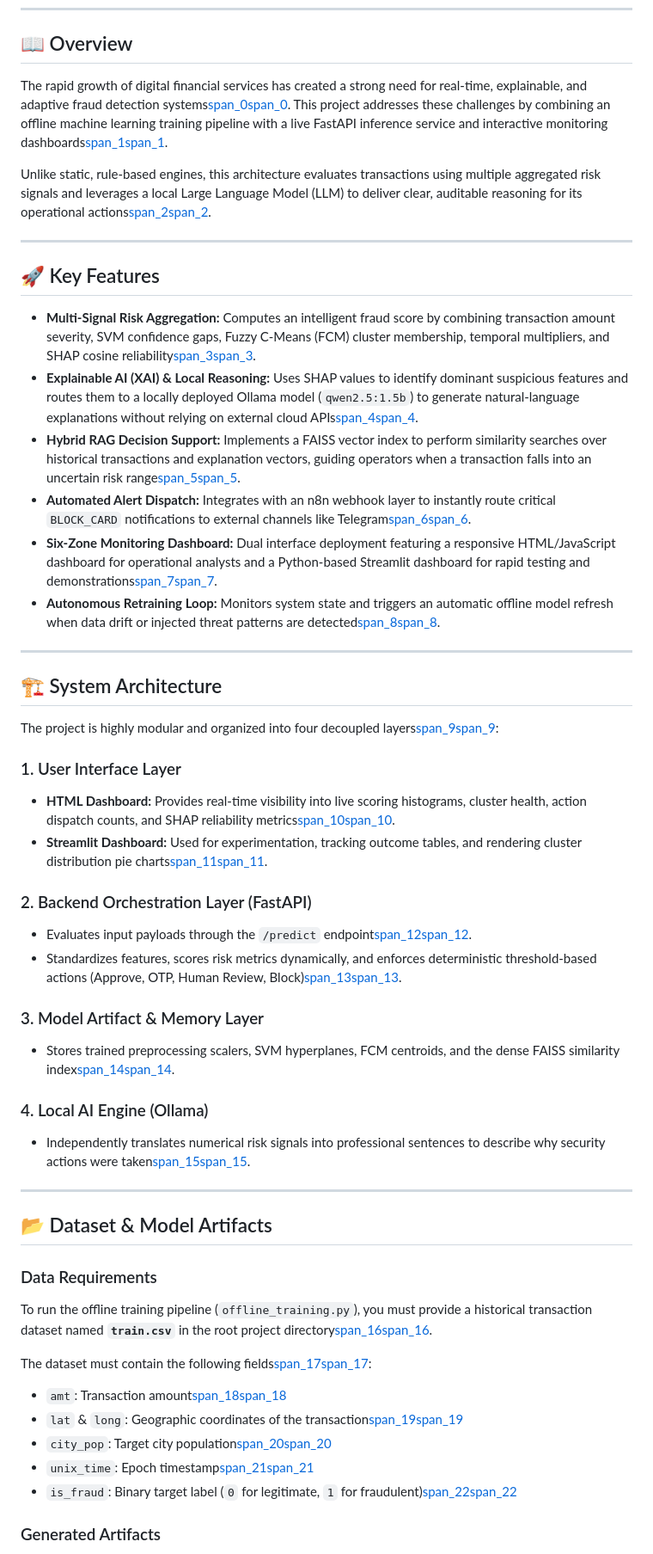
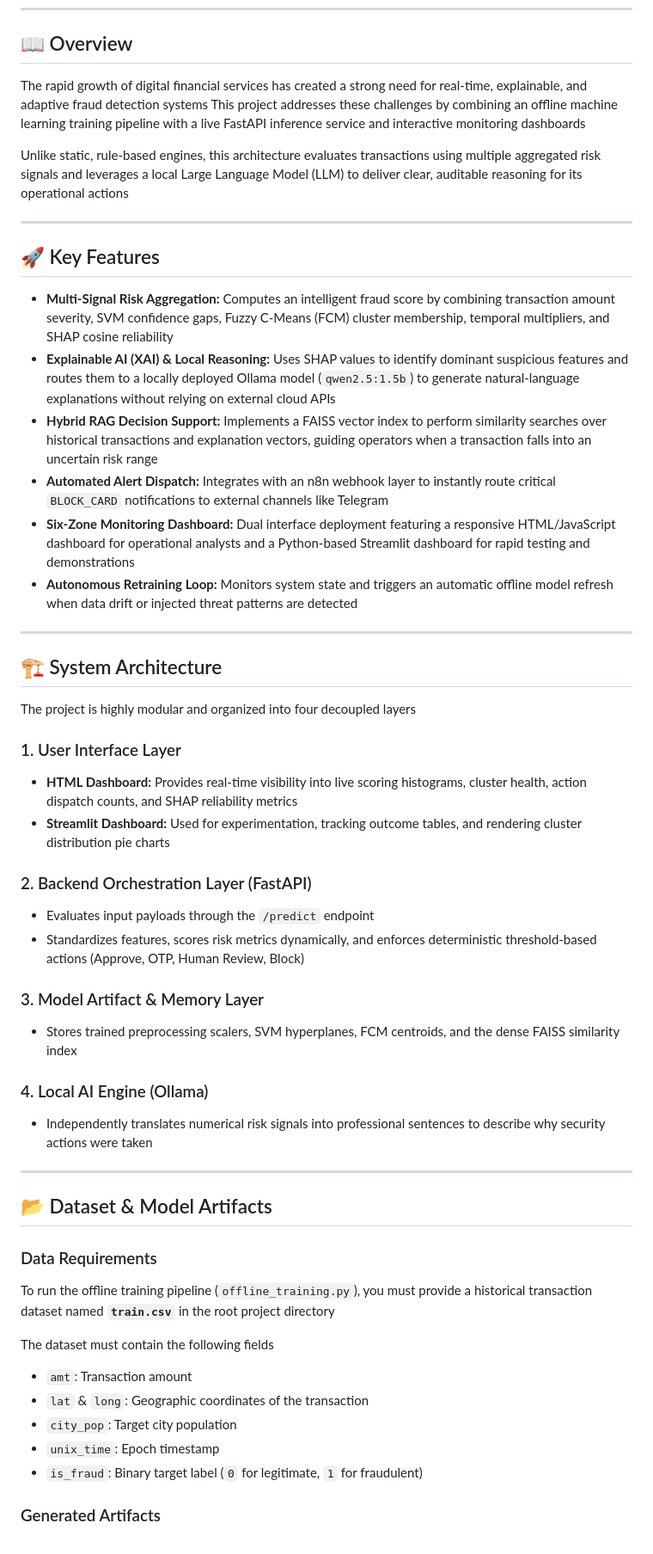
Before and after one commit to Haneen-Ahmed-Biomy/Agentic-fraud-detection, a Markdown page: README.md, the part around one of its changes. Shown at 86% size. GitHub-like rendering.

Commit message:
Update README with project overview and features

```diff
--- a/README.md
+++ b/README.md
@@ -5,53 +5,52 @@ This repository contains the implementation of the AI-driven framework proposed
 ---
 
 ## 📖 Overview
-The rapid growth of digital financial services has created a strong need for real-time, explainable, and adaptive fraud detection systems[span_0](start_span)[span_0](end_span). This project addresses these challenges by combining an offline machine learning training pipeline with a live FastAPI inference service and interactive monitoring dashboards[span_1](start_span)[span_1](end_span).
+The rapid growth of digital financial services has created a strong need for real-time, explainable, and adaptive fraud detection systems This project addresses these challenges by combining an offline machine learning training pipeline with a live FastAPI inference service and interactive monitoring dashboards
 
-Unlike static, rule-based engines, this architecture evaluates transactions using multiple aggregated risk signals and leverages a local Large Language Model (LLM) to deliver clear, auditable reasoning for its operational actions[span_2](start_span)[span_2](end_span).
+Unlike static, rule-based engines, this architecture evaluates transactions using multiple aggregated risk signals and leverages a local Large Language Model (LLM) to deliver clear, auditable reasoning for its operational actions
 
 ---
 
 ## 🚀 Key Features
 
-* **Multi-Signal Risk Aggregation:** Computes an intelligent fraud score by combining transaction amount severity, SVM confidence gaps, Fuzzy C-Means (FCM) cluster membership, temporal multipliers, and SHAP cosine reliability[span_3](start_span)[span_3](end_span).
-* **Explainable AI (XAI) & Local Reasoning:** Uses SHAP values to identify dominant suspicious features and routes them to a locally deployed Ollama model (`qwen2.5:1.5b`) to generate natural-language explanations without relying on external cloud APIs[span_4](start_span)[span_4](end_span).
-* **Hybrid RAG Decision Support:** Implements a FAISS vector index to perform similarity searches over historical transactions and explanation vectors, guiding operators when a transaction falls into an uncertain risk range[span_5](start_span)[span_5](end_span).
-* **Automated Alert Dispatch:** Integrates with an n8n webhook layer to instantly route critical `BLOCK_CARD` notifications to external channels like Telegram[span_6](start_span)[span_6](end_span).
-* **Six-Zone Monitoring Dashboard:** Dual interface deployment featuring a responsive HTML/JavaScript dashboard for operational analysts and a Python-based Streamlit dashboard for rapid testing and demonstrations[span_7](start_span)[span_7](end_span).
-* **Autonomous Retraining Loop:** Monitors system state and triggers an automatic offline model refresh when data drift or injected threat patterns are detected[span_8](start_span)[span_8](end_span).
+* **Multi-Signal Risk Aggregation:** Computes an intelligent fraud score by combining transaction amount severity, SVM confidence gaps, Fuzzy C-Means (FCM) cluster membership, temporal multipliers, and SHAP cosine reliability
+* **Explainable AI (XAI) & Local Reasoning:** Uses SHAP values to identify dominant suspicious features and routes them to a locally deployed Ollama model (`qwen2.5:1.5b`) to generate natural-language explanations without relying on external cloud APIs
+* **Hybrid RAG Decision Support:** Implements a FAISS vector index to perform similarity searches over historical transactions and explanation vectors, guiding operators when a transaction falls into an uncertain risk range
+* **Automated Alert Dispatch:** Integrates with an n8n webhook layer to instantly route critical `BLOCK_CARD` notifications to external channels like Telegram
+* **Six-Zone Monitoring Dashboard:** Dual interface deployment featuring a responsive HTML/JavaScript dashboard for operational analysts and a Python-based Streamlit dashboard for rapid testing and demonstrations
+* **Autonomous Retraining Loop:** Monitors system state and triggers an automatic offline model refresh when data drift or injected threat patterns are detected
 
 ---
 
 ## 🏗️ System Architecture
 
-The project is highly modular and organized into four decoupled layers[span_9](start_span)[span_9](end_span):
+The project is highly modular and organized into four decoupled layers
 
 ### 1. User Interface Layer
-* **HTML Dashboard:** Provides real-time visibility into live scoring histograms, cluster health, action dispatch counts, and SHAP reliability metrics[span_10](start_span)[span_10](end_span).
-* **Streamlit Dashboard:** Used for experimentation, tracking outcome tables, and rendering cluster distribution pie charts[span_11](start_span)[span_11](end_span).
+* **HTML Dashboard:** Provides real-time visibility into live scoring histograms, cluster health, action dispatch counts, and SHAP reliability metrics
+* **Streamlit Dashboard:** Used for experimentation, tracking outcome tables, and rendering cluster distribution pie charts
 
 ### 2. Backend Orchestration Layer (FastAPI)
-* Evaluates input payloads through the `/predict` endpoint[span_12](start_span)[span_12](end_span).
-* Standardizes features, scores risk metrics dynamically, and enforces deterministic threshold-based actions (Approve, OTP, Human Review, Block)[span_13](start_span)[span_13](end_span).
+* Evaluates input payloads through the `/predict` endpoint
+* Standardizes features, scores risk metrics dynamically, and enforces deterministic threshold-based actions (Approve, OTP, Human Review, Block)
 
 ### 3. Model Artifact & Memory Layer
-* Stores trained preprocessing scalers, SVM hyperplanes, FCM centroids, and the dense FAISS similarity index[span_14](start_span)[span_14](end_span).
+* Stores trained preprocessing scalers, SVM hyperplanes, FCM centroids, and the dense FAISS similarity index
 
 ### 4. Local AI Engine (Ollama)
-* Independently translates numerical risk signals into professional sentences to describe why security actions were taken[span_15](start_span)[span_15](end_span).
+* Independently translates numerical risk signals into professional sentences to describe why security actions were taken
 
 ---
 
 ## 📂 Dataset & Model Artifacts
 
 ### Data Requirements
-To run the offline training pipeline (`offline_training.py`), you must provide a historical transaction dataset named **`train.csv`** in the root project directory[span_16](start_span)[span_16](end_span).
+To run the offline training pipeline (`offline_training.py`), you must provide a historical transaction dataset named **`train.csv`** in the root project directory
 
-The dataset must contain the following fields[span_17](start_span)[span_17](end_span):
-* `amt`: Transaction amount[span_18](start_span)[span_18](end_span)
-* `lat` & `long`: Geographic coordinates of the transaction[span_19](start_span)[span_19](end_span)
-* `city_pop`: Target city population[span_20](start_span)[span_20](end_span)
-* `unix_time`: Epoch timestamp[span_21](start_span)[span_21](end_span)
-* `is_fraud`: Binary target label (`0` for legitimate, `1` for fraudulent)[span_22](start_span)[span_22](end_span)
-
+The dataset must contain the following fields
+* `amt`: Transaction amount
+* `lat` & `long`: Geographic coordinates of the transaction
+* `city_pop`: Target city population
+* `unix_time`: Epoch timestamp
+* `is_fraud`: Binary target label (`0` for legitimate, `1` for fraudulent)
 ### Generated Artifacts
```
Also changed, not shown: other parts of README.md (+6 -7 lines).
